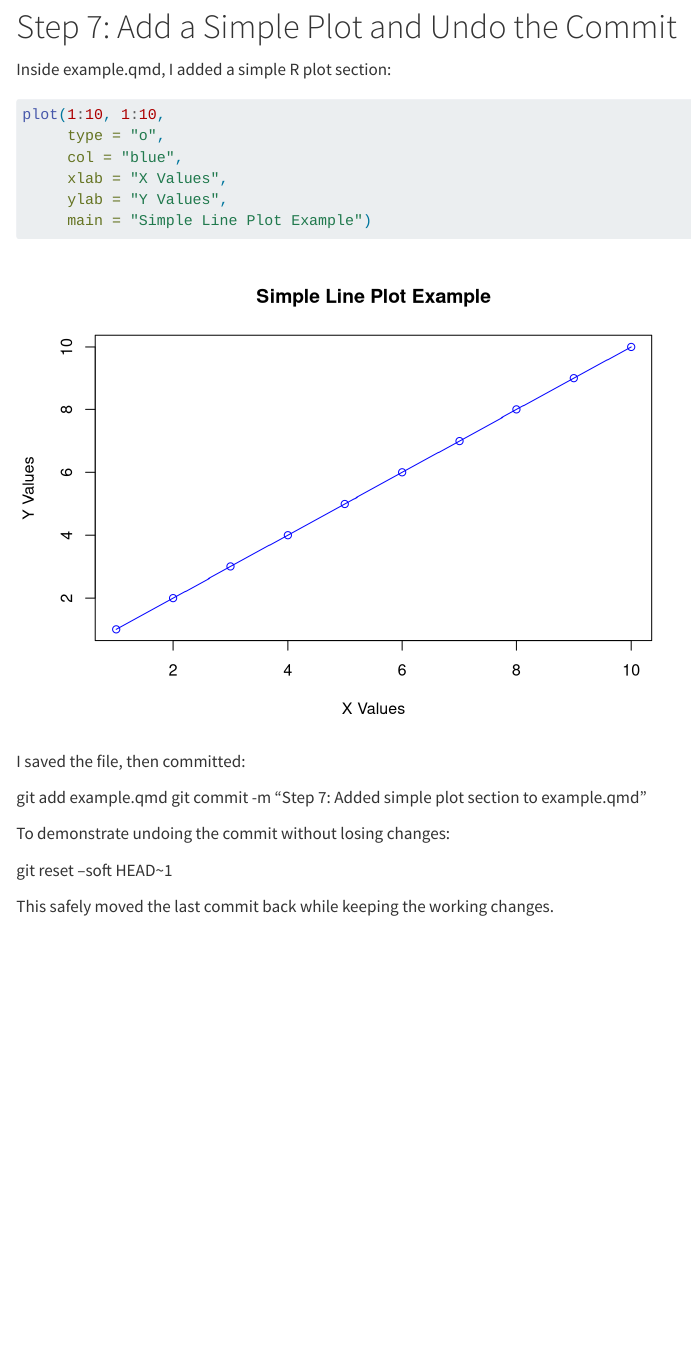
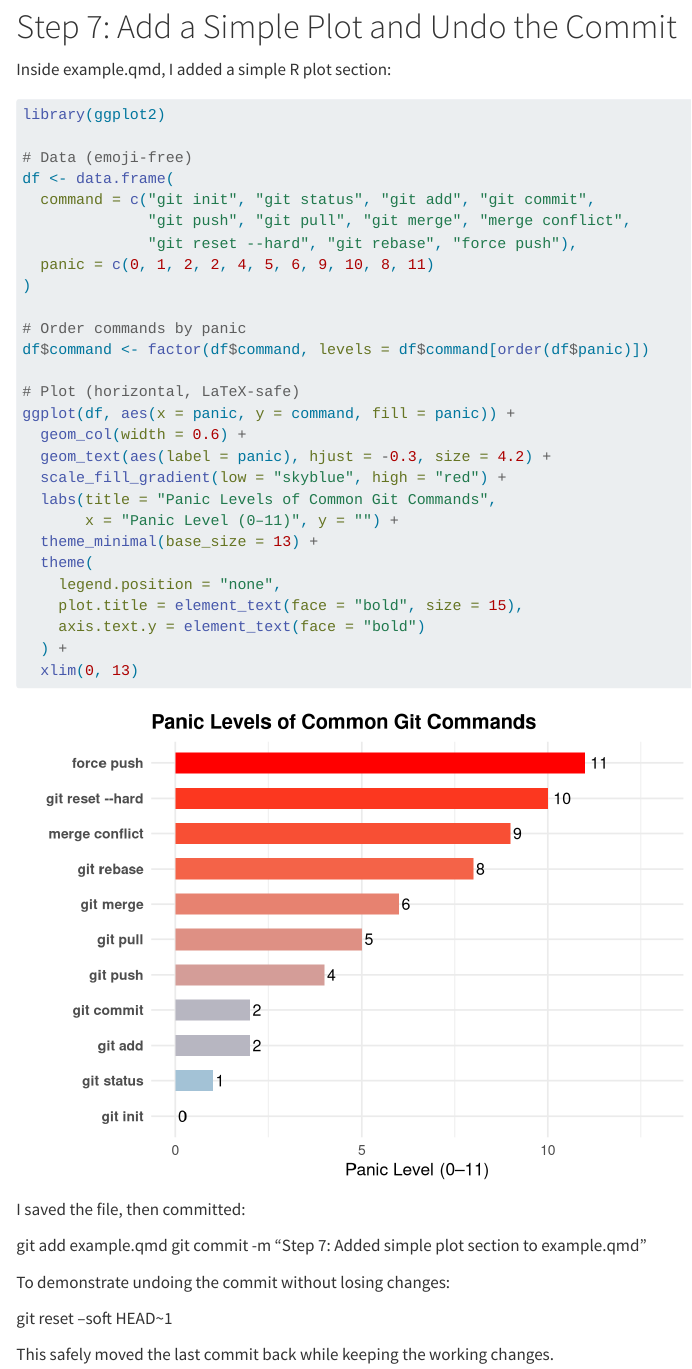
Before and after one commit to kkapoormails/etc5513-assignment2-kkapoormails, a Quarto document (example.qmd): the page in a window 1100 px wide, from 2350 px down. Rendered offline with R 4.5, knitr and Pandoc in place of Quarto, with nearby package versions.

Commit message:
changes in the plot for example.qmd

````diff
--- a/example.qmd
+++ b/example.qmd
@@ -111,12 +111,33 @@ Exampe output:
 Inside example.qmd, I added a simple R plot section:
 
 ```{r}
-plot(1:10, 1:10,
-     type = "o",
-     col = "blue",
-     xlab = "X Values",
-     ylab = "Y Values",
-     main = "Simple Line Plot Example")
+library(ggplot2)
+
+# Data (emoji-free)
+df <- data.frame(
+  command = c("git init", "git status", "git add", "git commit",
+              "git push", "git pull", "git merge", "merge conflict",
+              "git reset --hard", "git rebase", "force push"),
+  panic = c(0, 1, 2, 2, 4, 5, 6, 9, 10, 8, 11)
+)
+
+# Order commands by panic
+df$command <- factor(df$command, levels = df$command[order(df$panic)])
+
+# Plot (horizontal, LaTeX-safe)
+ggplot(df, aes(x = panic, y = command, fill = panic)) +
+  geom_col(width = 0.6) +
+  geom_text(aes(label = panic), hjust = -0.3, size = 4.2) +
+  scale_fill_gradient(low = "skyblue", high = "red") +
+  labs(title = "Panic Levels of Common Git Commands",
+       x = "Panic Level (0–11)", y = "") +
+  theme_minimal(base_size = 13) +
+  theme(
+    legend.position = "none",
+    plot.title = element_text(face = "bold", size = 15),
+    axis.text.y = element_text(face = "bold")
+  ) +
+  xlim(0, 13)
 ```
 
 I saved the file, then committed:
````
